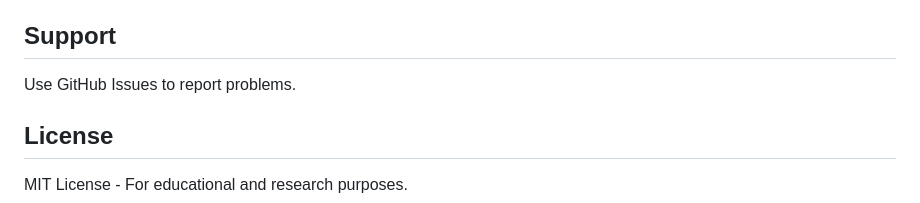
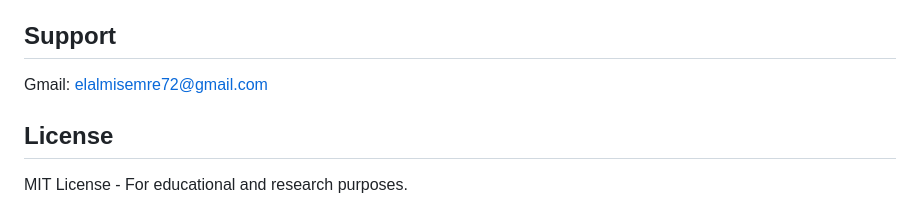
Before and after one commit to StevenMuanigo/HoneyLogger, a Markdown page: README.md, the part around the change. GitHub-like rendering.

```diff
--- a/README.md
+++ b/README.md
@@ -200,7 +200,7 @@ GET /honeylogger-attacks/_search
 
 ## Support
 
-Use GitHub Issues to report problems.
+Gmail: elalmisemre72@gmail.com
 
 ## License
 
```
